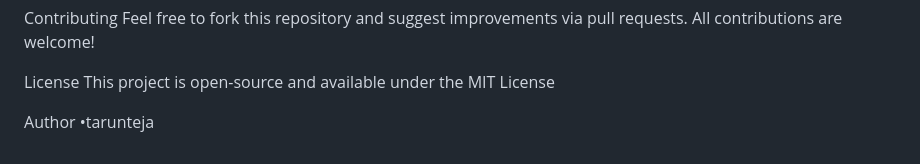
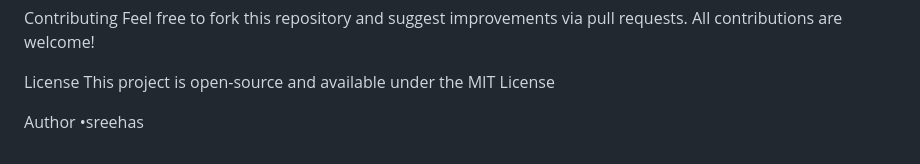
Before and after one commit to sreehas07/SDC_5E7, a Markdown page: Experiment-05_Java-standalone_CRUD_MySQL/java-crud-app/Readme.md, the part around the change. GitHub-like rendering.

```diff
--- a/Experiment-05_Java-standalone_CRUD_MySQL/java-crud-app/Readme.md
+++ b/Experiment-05_Java-standalone_CRUD_MySQL/java-crud-app/Readme.md
@@ -100,4 +100,4 @@ License
 This project is open-source and available under the MIT License
 
 Author
-•tarunteja
+•sreehas
```
